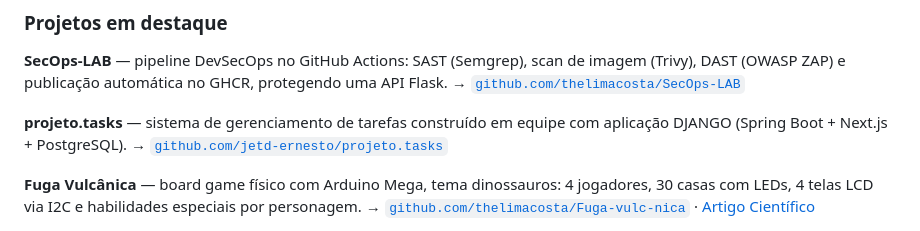
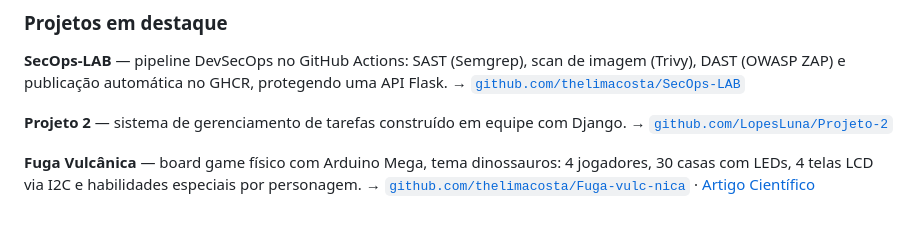
Before and after one commit to thelimacosta/thelimacosta, a Markdown page: README.md, the part around the change. GitHub-like rendering.

Commit message:
Revise project descriptions and links in README
Updated project links and descriptions in README.

```diff
--- a/README.md
+++ b/README.md
@@ -68,8 +68,8 @@ Contact.GitHub: thelimacosta
 **SecOps-LAB** — pipeline DevSecOps no GitHub Actions: SAST (Semgrep), scan de imagem (Trivy), DAST (OWASP ZAP) e publicação automática no GHCR, protegendo uma API Flask.
 → [`github.com/thelimacosta/SecOps-LAB`](https://github.com/thelimacosta/SecOps-LAB)
 
-**projeto.tasks** — sistema de gerenciamento de tarefas construído em equipe com aplicação DJANGO (Spring Boot + Next.js + PostgreSQL).
-→ [`github.com/jetd-ernesto/projeto.tasks`](https://github.com/jetd-ernesto/projeto.tasks)
+**Projeto 2** — sistema de gerenciamento de tarefas construído em equipe com Django.
+→ [`github.com/LopesLuna/Projeto-2`](https://github.com/LopesLuna/Projeto-2)
 
 **Fuga Vulcânica** — board game físico com Arduino Mega, tema dinossauros: 4 jogadores, 30 casas com LEDs, 4 telas LCD via I2C e habilidades especiais por personagem.
 → [`github.com/thelimacosta/Fuga-vulc-nica`](https://github.com/thelimacosta/Fuga-vulc-nica) · [Artigo Científico](https://www.linkedin.com/feed/update/urn:li:activity:7487575368267120640/)
```
